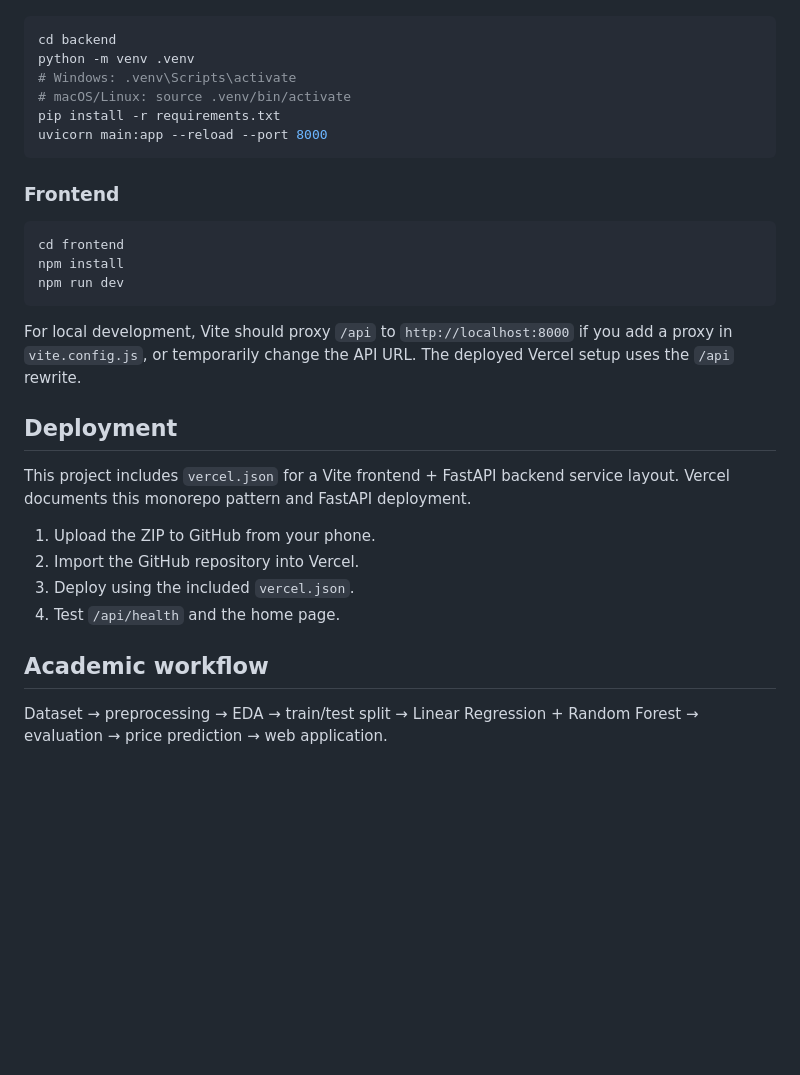
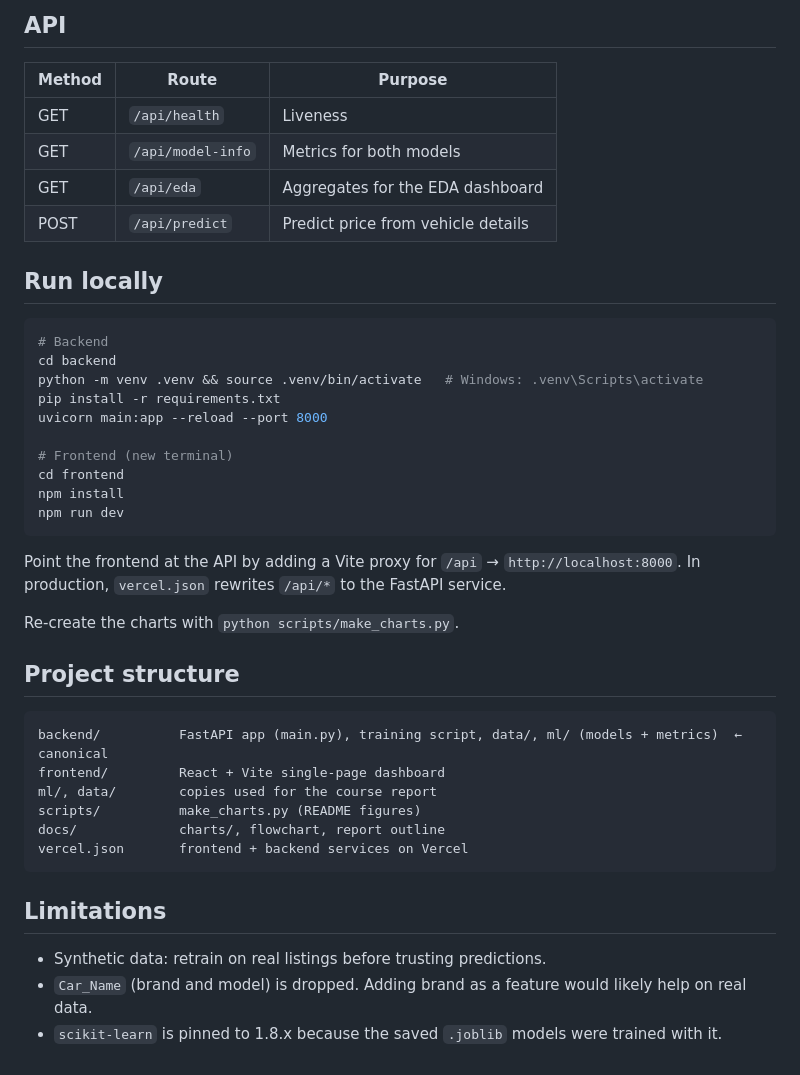
Before and after one commit to nvaltryek-001/car-price-estimator, a Markdown page: README.md, the part around one of its changes. Rendered like a GitHub page; blank space fills up the shorter version.

````diff
--- a/README.md
+++ b/README.md
@@ -27,28 +49,44 @@ Used Car Price Estimation using Regression / Random Forest
+## API
+
+| Method | Route | Purpose |
+|---|---|---|
+| GET | `/api/health` | Liveness |
+| GET | `/api/model-info` | Metrics for both models |
+| GET | `/api/eda` | Aggregates for the EDA dashboard |
+| POST | `/api/predict` | Predict price from vehicle details |
+
+## Run locally
+
 ```bash
+# Backend
 cd backend
-python -m venv .venv
-# Windows: .venv\Scripts\activate
-# macOS/Linux: source .venv/bin/activate
+python -m venv .venv && source .venv/bin/activate   # Windows: .venv\Scripts\activate
 pip install -r requirements.txt
 uvicorn main:app --reload --port 8000
-```
 
-### Frontend
-```bash
+# Frontend (new terminal)
 cd frontend
 npm install
 npm run dev
 ```
 
-For local development, Vite should proxy `/api` to `http://localhost:8000` if you add a proxy in `vite.config.js`, or temporarily change the API URL. The deployed Vercel setup uses the `/api` rewrite.
+Point the frontend at the API by adding a Vite proxy for `/api` → `http://localhost:8000`. In production, `vercel.json` rewrites `/api/*` to the FastAPI service.
 
-## Deployment
-This project includes `vercel.json` for a Vite frontend + FastAPI backend service layout. Vercel documents this monorepo pattern and FastAPI deployment.
+Re-create the charts with `python scripts/make_charts.py`.
 
-1. Upload the ZIP to GitHub from your phone.
-2. Import the GitHub repository into Vercel.
-3. Deploy using the included `vercel.json`.
-4. Test `/api/health` and the home page.
+## Project structure
 
-## Academic workflow
-Dataset → preprocessing → EDA → train/test split → Linear Regression + Random Forest → evaluation → price prediction → web application.
+```text
+backend/          FastAPI app (main.py), training script, data/, ml/ (models + metrics)  ← canonical
+frontend/         React + Vite single-page dashboard
+ml/, data/        copies used for the course report
+scripts/          make_charts.py (README figures)
+docs/             charts/, flowchart, report outline
+vercel.json       frontend + backend services on Vercel
+```
+
+## Limitations
+
+- Synthetic data: retrain on real listings before trusting predictions.
+- `Car_Name` (brand and model) is dropped. Adding brand as a feature would likely help on real data.
+- `scikit-learn` is pinned to 1.8.x because the saved `.joblib` models were trained with it.
````
Also changed, not shown: other parts of README.md (+43 -21 lines), docs/charts/eda.png (added), docs/charts/feature_importance.png (added), docs/charts/predicted_vs_actual.png (added), 2 other files.
